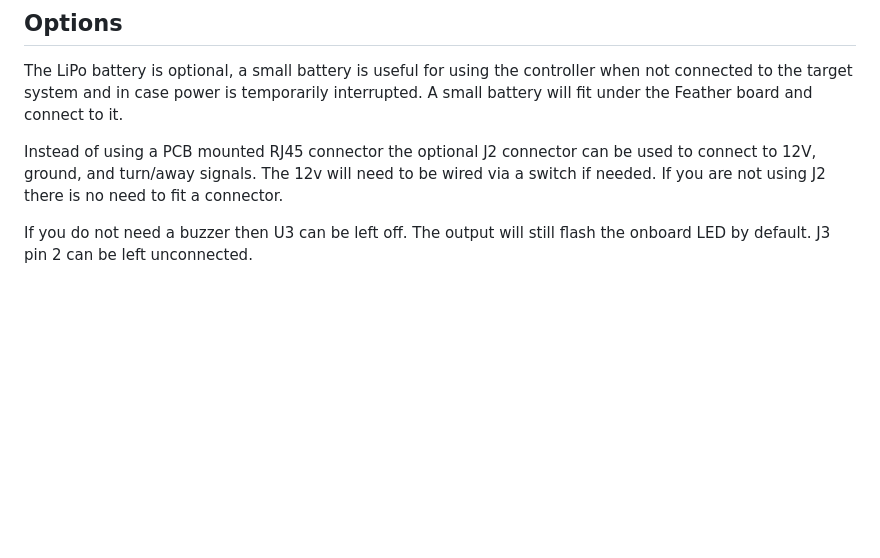
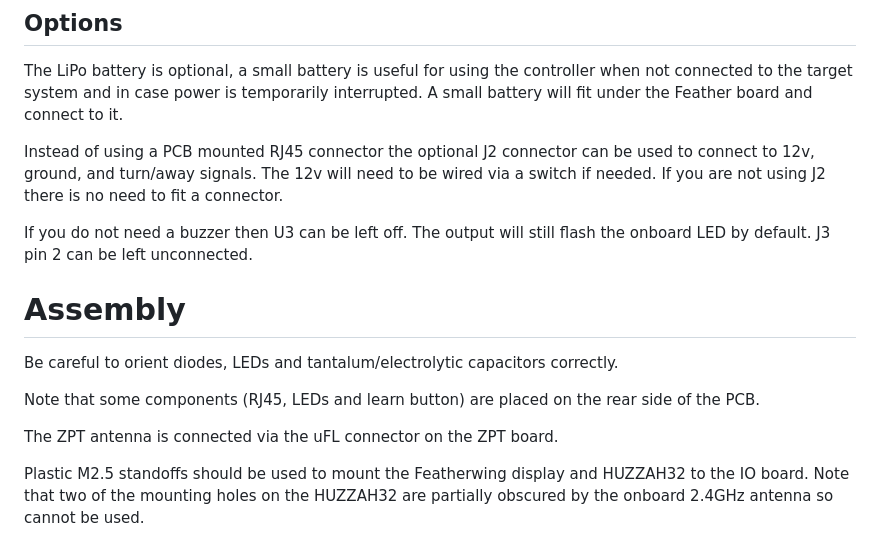
Before and after one commit to pirtoo/turning-feather, a Markdown page: PCBs/README.md, the part around the change. GitHub-like rendering; blank space fills up the shorter version.

Commit message:
Add PCB/construction documentation

```diff
--- a/PCBs/README.md
+++ b/PCBs/README.md
@@ -59,6 +59,16 @@ With the HUZZAH32 you cannot read analog inputs on ADC #2 once WiFi has started
 
 The LiPo battery is optional, a small battery is useful for using the controller when not connected to the target system and in case power is temporarily interrupted. A small battery will fit under the Feather board and connect to it.
 
-Instead of using a PCB mounted RJ45 connector the optional J2 connector can be used to connect to 12V, ground, and turn/away signals. The 12v will need to be wired via a switch if needed. If you are not using J2 there is no need to fit a connector.
+Instead of using a PCB mounted RJ45 connector the optional J2 connector can be used to connect to 12v, ground, and turn/away signals. The 12v will need to be wired via a switch if needed. If you are not using J2 there is no need to fit a connector.
 
 If you do not need a buzzer then U3 can be left off. The output will still flash the onboard LED by default. J3 pin 2 can be left unconnected.
+
+# Assembly
+
+Be careful to orient diodes, LEDs and tantalum/electrolytic capacitors correctly.
+
+Note that some components (RJ45, LEDs and learn button) are placed on the rear side of the PCB.
+
+The ZPT antenna is connected via the uFL connector on the ZPT board.
+
+Plastic M2.5 standoffs should be used to mount the Featherwing display and HUZZAH32 to the IO board. Note that two of the mounting holes on the HUZZAH32 are partially obscured by the onboard 2.4GHz antenna so cannot be used.
```
Also changed, not shown: README.md (+1 -1 lines).
